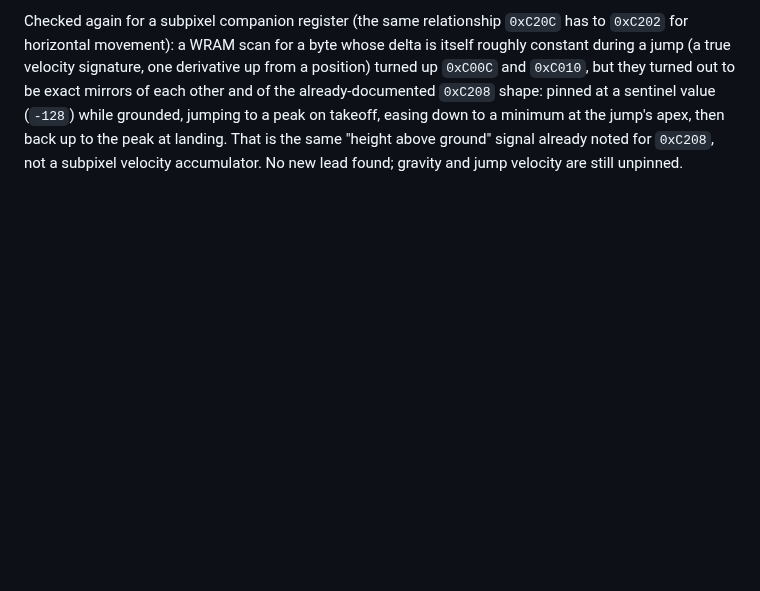
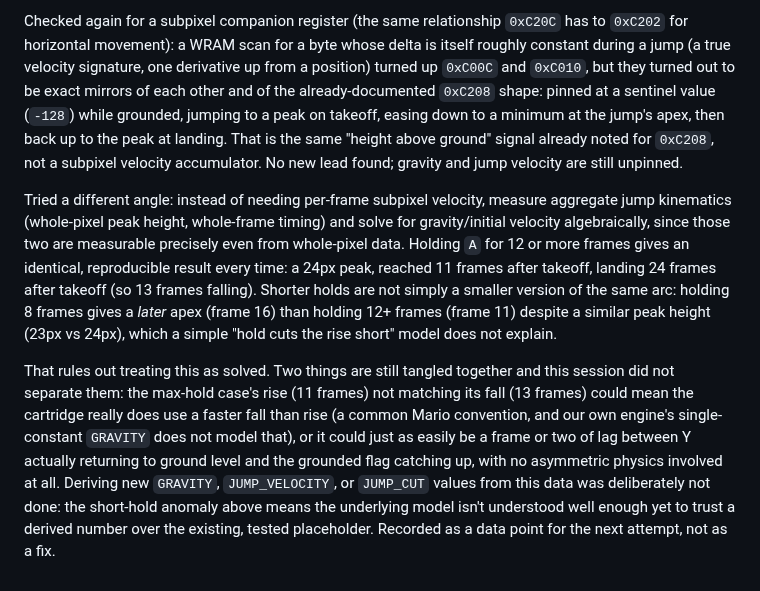
Before and after one commit to RianGoossens/gb-recreation, a Markdown page: docs/reference/physics.md, the part around the change. Rendered like a GitHub page; blank space fills up the shorter version.

Commit message:
docs(reference): another attempt at pinning gravity, recorded not resolved
Tried measuring aggregate jump kinematics (whole-pixel peak height,
whole-frame timing) instead of needing per-frame subpixel velocity,
since both are measurable precisely. Holding A for 12+ frames gives a
reproducible 24px peak at frame 11, landing at frame 24 (13 frames
falling, asymmetric with the 11-frame rise). Shorter holds don't
reduce cleanly either: an 8-frame hold gives a later apex than a
12-frame hold despite similar height, which a simple "hold cuts the
rise short" model doesn't explain.

Deliberately did not derive new GRAVITY/JUMP_VELOCITY/JUMP_CUT values
from this: the rise/fall asymmetry could be a real faster-fall
convention or just grounded-flag detection lag, and the short-hold
anomaly means the model isn't understood well enough yet to trust a
derived number over the existing tested placeholder. Recorded as a
data point for the next attempt.

```diff
--- a/docs/reference/physics.md
+++ b/docs/reference/physics.md
@@ -101,3 +101,29 @@ minimum at the jump's apex, then back up to the peak at landing. That is
 the same "height above ground" signal already noted for `0xC208`, not a
 subpixel velocity accumulator. No new lead found; gravity and jump
 velocity are still unpinned.
+
+Tried a different angle: instead of needing per-frame subpixel velocity,
+measure aggregate jump kinematics (whole-pixel peak height, whole-frame
+timing) and solve for gravity/initial velocity algebraically, since
+those two are measurable precisely even from whole-pixel data. Holding
+`A` for 12 or more frames gives an identical, reproducible result every
+time: a 24px peak, reached 11 frames after takeoff, landing 24 frames
+after takeoff (so 13 frames falling). Shorter holds are not simply a
+smaller version of the same arc: holding 8 frames gives a *later* apex
+(frame 16) than holding 12+ frames (frame 11) despite a similar peak
+height (23px vs 24px), which a simple "hold cuts the rise short" model
+does not explain.
+
+That rules out treating this as solved. Two things are still tangled
+together and this session did not separate them: the max-hold case's
+rise (11 frames) not matching its fall (13 frames) could mean the
+cartridge really does use a faster fall than rise (a common Mario
+convention, and our own engine's single-constant `GRAVITY` does not
+model that), or it could just as easily be a frame or two of lag between
+Y actually returning to ground level and the grounded flag catching up,
+with no asymmetric physics involved at all. Deriving new `GRAVITY`,
+`JUMP_VELOCITY`, or `JUMP_CUT` values from this data was deliberately
+not done: the short-hold anomaly above means the underlying model isn't
+understood well enough yet to trust a derived number over the existing,
+tested placeholder. Recorded as a data point for the next attempt, not
+as a fix.
```
